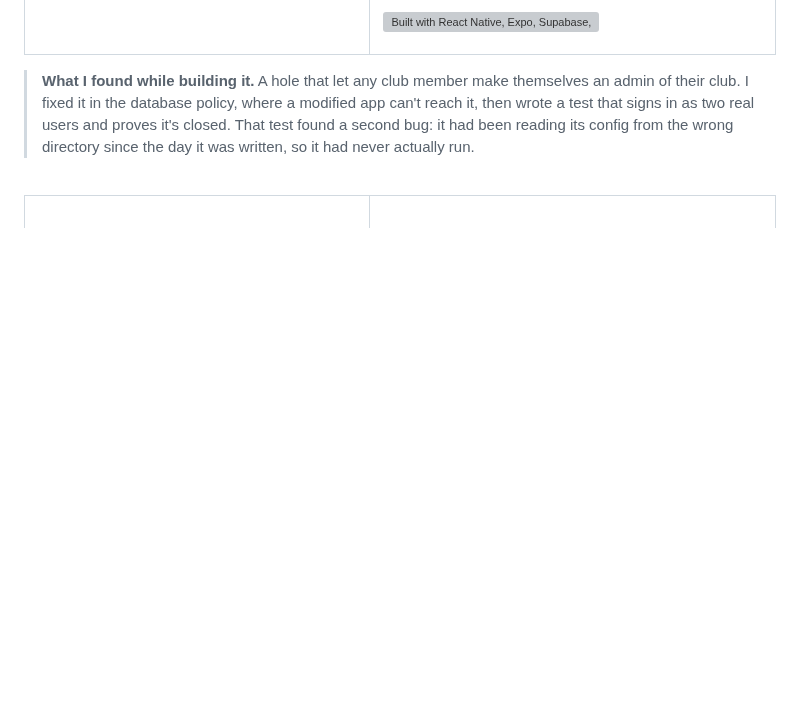
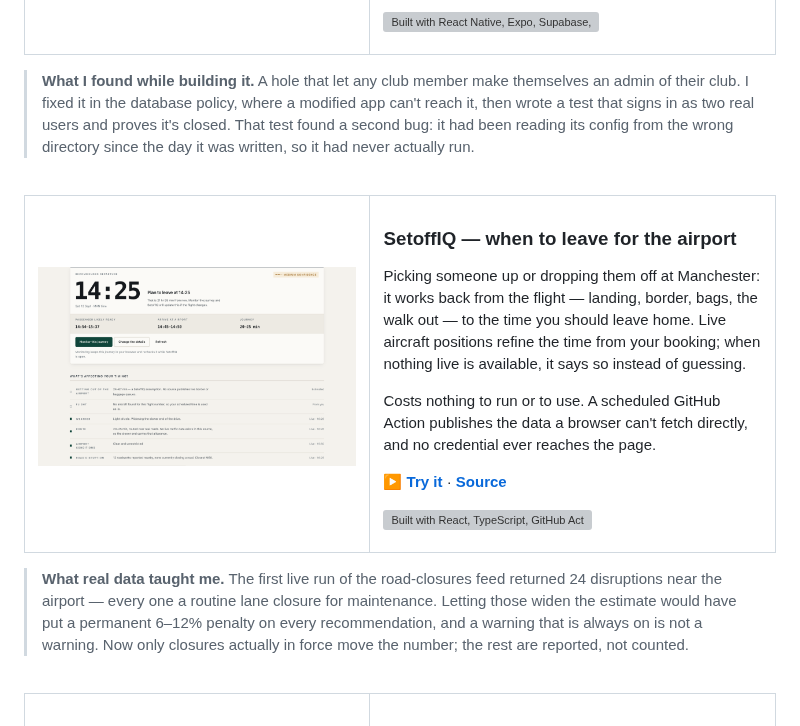
Before and after one commit to SayamDev/SayamDev, a Markdown page: README.md, the part around one of its changes. GitHub-like rendering; pictures changed too: assets/projects/setoffiq.png (added); blank space fills up the shorter version; grey boxes are pictures that could not be loaded.

Commit message:
Add SetoffIQ to selected work
A card in the same shape as the others: a real screenshot of a live
recommendation, what it does, and the thing worth pointing at. Its tag strip
is generated from the CV data like the rest, so SetoffIQ is registered in
PROJECT_SLUGS, with swatches for GitHub Actions and PWA.

Co-Authored-By: Claude Opus 5 <noreply@anthropic.com>

```diff
--- a/README.md
+++ b/README.md
@@ -89,3 +89,31 @@ No sign-up — the demo loads a club with a full season already played.
 <table>
 <tr><td width="46%" valign="top">
 
+<a href="https://sayamdev.github.io/setoffiq/"><img alt="SetoffIQ: a recommended departure of 14:25 for an airport pickup, with the passenger's likely ready time, and each input labelled as live, estimated or entered by the user" src="assets/projects/setoffiq.png"></a>
+
+</td><td valign="top">
+
+### SetoffIQ — when to leave for the airport
+
+Picking someone up or dropping them off at Manchester: it works back from the
+flight — landing, border, bags, the walk out — to the time you should leave
+home. Live aircraft positions refine the time from your booking; when nothing
+live is available, it says so instead of guessing.
+
+Costs nothing to run or to use. A scheduled GitHub Action publishes the data a
+browser can't fetch directly, and no credential ever reaches the page.
+
+**[▶ Try it](https://sayamdev.github.io/setoffiq/)** · **[Source](https://github.com/SayamDev/setoffiq)**
+
+<picture><source media="(prefers-color-scheme: dark)" srcset="assets/tags-setoffiq-dark.svg"><img alt="Built with React, TypeScript, GitHub Actions and open data, as a PWA" src="assets/tags-setoffiq-light.svg"></picture>
+
+</td></tr>
+</table>
+
+> **What real data taught me.** The first live run of the road-closures feed
+> returned 24 disruptions near the airport — every one a routine lane closure
+> for maintenance. Letting those widen the estimate would have put a permanent
+> 6–12% penalty on every recommendation, and a warning that is always on is not
+> a warning. Now only closures actually in force move the number; the rest are
+> reported, not counted.
+
```
Also changed, not shown: other parts of README.md (+5 -0 lines), 4 other files.
